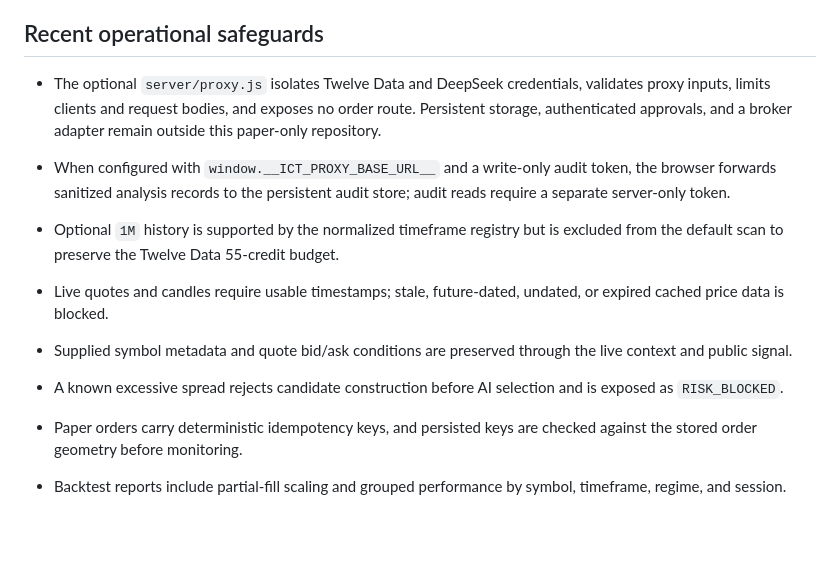
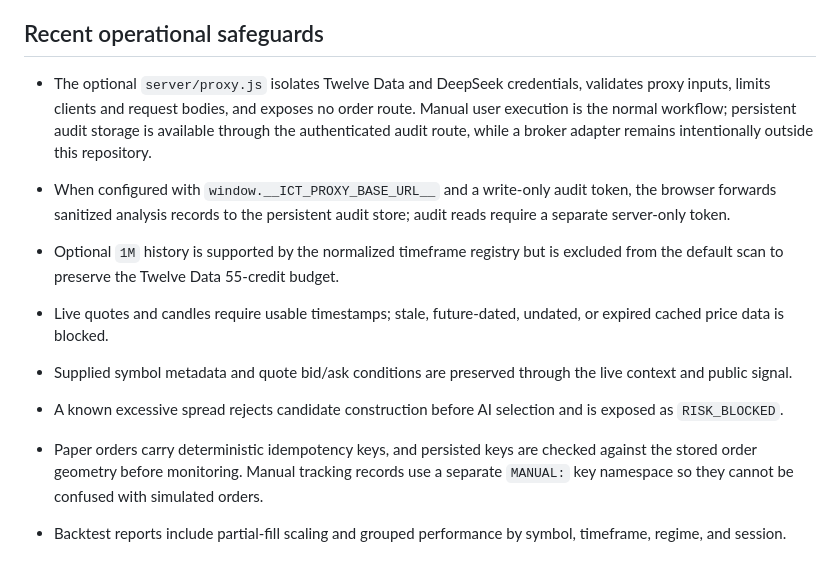
Before and after one commit to yaanu06/ict-telegram-bot, a Markdown page: ARCHITECTURE_REPORT.md, the part around the change. Drawn GitHub-style; blank space fills up the shorter version.

Commit message:
Clarify manual execution architecture

```diff
--- a/ARCHITECTURE_REPORT.md
+++ b/ARCHITECTURE_REPORT.md
@@ -34,12 +34,12 @@ Account risk limits are evaluated by one shared deterministic gate when account
 
 ## Recent operational safeguards
 
-- The optional `server/proxy.js` isolates Twelve Data and DeepSeek credentials, validates proxy inputs, limits clients and request bodies, and exposes no order route. Persistent storage, authenticated approvals, and a broker adapter remain outside this paper-only repository.
+- The optional `server/proxy.js` isolates Twelve Data and DeepSeek credentials, validates proxy inputs, limits clients and request bodies, and exposes no order route. Manual user execution is the normal workflow; persistent audit storage is available through the authenticated audit route, while a broker adapter remains intentionally outside this repository.
 - When configured with `window.__ICT_PROXY_BASE_URL__` and a write-only audit token, the browser forwards sanitized analysis records to the persistent audit store; audit reads require a separate server-only token.
 
 - Optional `1M` history is supported by the normalized timeframe registry but is excluded from the default scan to preserve the Twelve Data 55-credit budget.
 - Live quotes and candles require usable timestamps; stale, future-dated, undated, or expired cached price data is blocked.
 - Supplied symbol metadata and quote bid/ask conditions are preserved through the live context and public signal.
 - A known excessive spread rejects candidate construction before AI selection and is exposed as `RISK_BLOCKED`.
-- Paper orders carry deterministic idempotency keys, and persisted keys are checked against the stored order geometry before monitoring.
+- Paper orders carry deterministic idempotency keys, and persisted keys are checked against the stored order geometry before monitoring. Manual tracking records use a separate `MANUAL:` key namespace so they cannot be confused with simulated orders.
 - Backtest reports include partial-fill scaling and grouped performance by symbol, timeframe, regime, and session.
```
